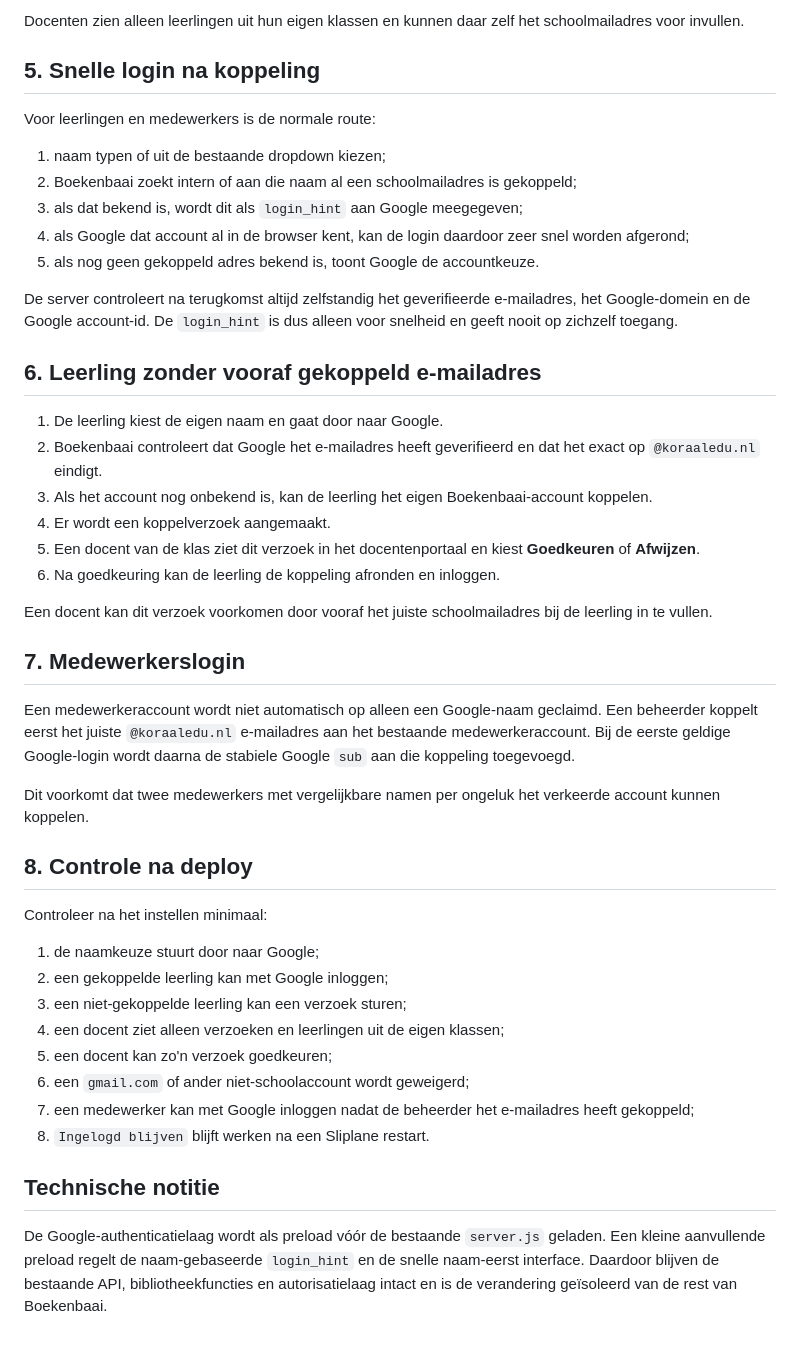
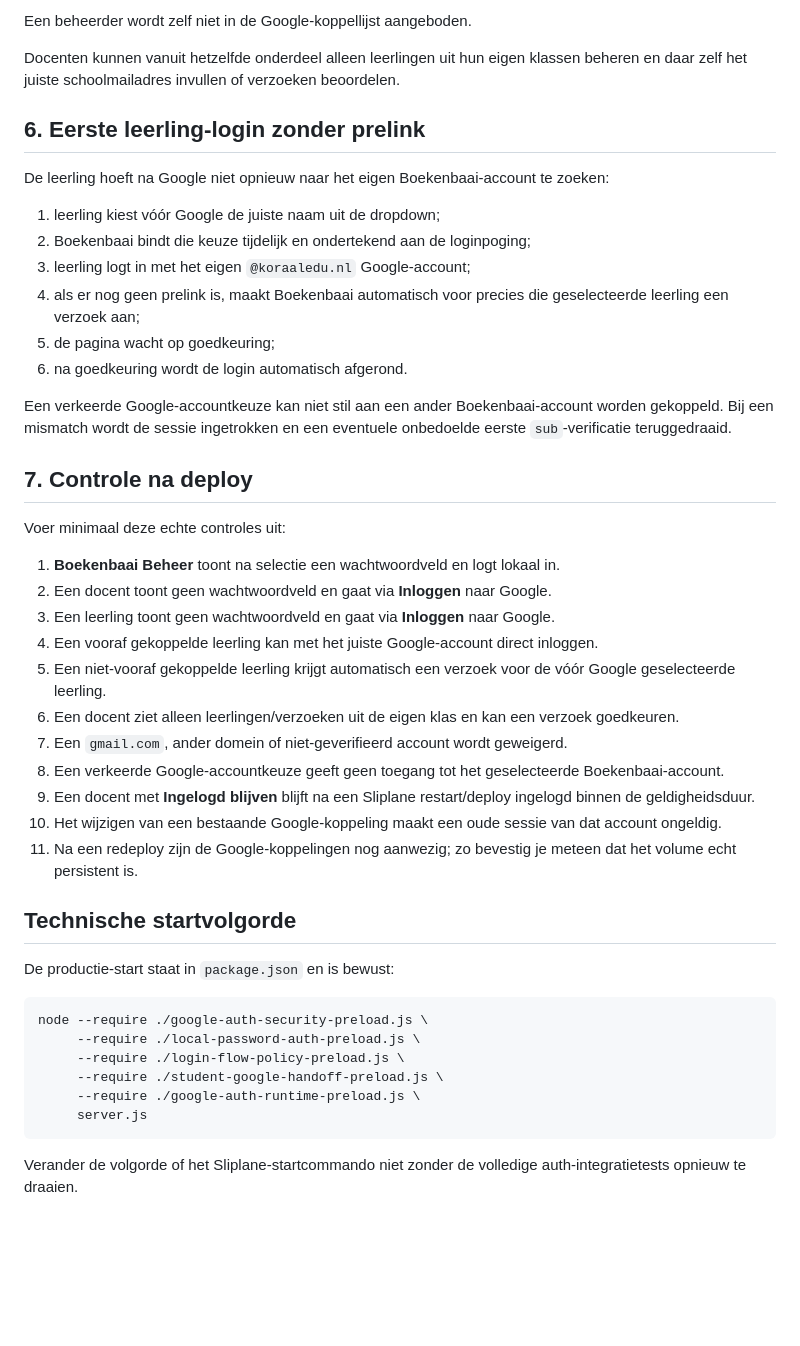
Before and after one commit to 0xGitteth/Boekenbaai, a Markdown page: GOOGLE_AUTH_SETUP.md, the part around one of its changes. GitHub-like rendering; blank space fills up the shorter version.

````diff
--- a/GOOGLE_AUTH_SETUP.md
+++ b/GOOGLE_AUTH_SETUP.md
@@ -110,48 +159,48 @@ Daar kan de beheerder:
 
-Docenten zien alleen leerlingen uit hun eigen klassen en kunnen daar zelf het schoolmailadres voor invullen.
+Een beheerder wordt zelf niet in de Google-koppellijst aangeboden.
 
-## 5. Snelle login na koppeling
+Docenten kunnen vanuit hetzelfde onderdeel alleen leerlingen uit hun eigen klassen beheren en daar zelf het juiste schoolmailadres invullen of verzoeken beoordelen.
 
-Voor leerlingen en medewerkers is de normale route:
+## 6. Eerste leerling-login zonder prelink
 
-1. naam typen of uit de bestaande dropdown kiezen;
-2. Boekenbaai zoekt intern of aan die naam al een schoolmailadres is gekoppeld;
-3. als dat bekend is, wordt dit als `login_hint` aan Google meegegeven;
-4. als Google dat account al in de browser kent, kan de login daardoor zeer snel worden afgerond;
-5. als nog geen gekoppeld adres bekend is, toont Google de accountkeuze.
+De leerling hoeft na Google niet opnieuw naar het eigen Boekenbaai-account te zoeken:
 
-De server controleert na terugkomst altijd zelfstandig het geverifieerde e-mailadres, het Google-domein en de Google account-id. De `login_hint` is dus alleen voor snelheid en geeft nooit op zichzelf toegang.
+1. leerling kiest vóór Google de juiste naam uit de dropdown;
+2. Boekenbaai bindt die keuze tijdelijk en ondertekend aan de loginpoging;
+3. leerling logt in met het eigen `@koraaledu.nl` Google-account;
+4. als er nog geen prelink is, maakt Boekenbaai automatisch voor precies die geselecteerde leerling een verzoek aan;
+5. de pagina wacht op goedkeuring;
+6. na goedkeuring wordt de login automatisch afgerond.
 
-## 6. Leerling zonder vooraf gekoppeld e-mailadres
+Een verkeerde Google-accountkeuze kan niet stil aan een ander Boekenbaai-account worden gekoppeld. Bij een mismatch wordt de sessie ingetrokken en een eventuele onbedoelde eerste `sub`-verificatie teruggedraaid.
 
-1. De leerling kiest de eigen naam en gaat door naar Google.
-2. Boekenbaai controleert dat Google het e-mailadres heeft geverifieerd en dat het exact op `@koraaledu.nl` eindigt.
-3. Als het account nog onbekend is, kan de leerling het eigen Boekenbaai-account koppelen.
-4. Er wordt een koppelverzoek aangemaakt.
-5. Een docent van de klas ziet dit verzoek in het docentenportaal en kiest **Goedkeuren** of **Afwijzen**.
-6. Na goedkeuring kan de leerling de koppeling afronden en inloggen.
+## 7. Controle na deploy
 
-Een docent kan dit verzoek voorkomen door vooraf het juiste schoolmailadres bij de leerling in te vullen.
+Voer minimaal deze echte controles uit:
 
-## 7. Medewerkerslogin
+1. **Boekenbaai Beheer** toont na selectie een wachtwoordveld en logt lokaal in.
+2. Een docent toont geen wachtwoordveld en gaat via **Inloggen** naar Google.
+3. Een leerling toont geen wachtwoordveld en gaat via **Inloggen** naar Google.
+4. Een vooraf gekoppelde leerling kan met het juiste Google-account direct inloggen.
+5. Een niet-vooraf gekoppelde leerling krijgt automatisch een verzoek voor de vóór Google geselecteerde leerling.
+6. Een docent ziet alleen leerlingen/verzoeken uit de eigen klas en kan een verzoek goedkeuren.
+7. Een `gmail.com`, ander domein of niet-geverifieerd account wordt geweigerd.
+8. Een verkeerde Google-accountkeuze geeft geen toegang tot het geselecteerde Boekenbaai-account.
+9. Een docent met **Ingelogd blijven** blijft na een Sliplane restart/deploy ingelogd binnen de geldigheidsduur.
+10. Het wijzigen van een bestaande Google-koppeling maakt een oude sessie van dat account ongeldig.
+11. Na een redeploy zijn de Google-koppelingen nog aanwezig; zo bevestig je meteen dat het volume echt persistent is.
 
-Een medewerkeraccount wordt niet automatisch op alleen een Google-naam geclaimd. Een beheerder koppelt eerst het juiste `@koraaledu.nl` e-mailadres aan het bestaande medewerkeraccount. Bij de eerste geldige Google-login wordt daarna de stabiele Google `sub` aan die koppeling toegevoegd.
+## Technische startvolgorde
 
-Dit voorkomt dat twee medewerkers met vergelijkbare namen per ongeluk het verkeerde account kunnen koppelen.
+De productie-start staat in `package.json` en is bewust:
 
-## 8. Controle na deploy
+```text
+node --require ./google-auth-security-preload.js \
+     --require ./local-password-auth-preload.js \
+     --require ./login-flow-policy-preload.js \
+     --require ./student-google-handoff-preload.js \
+     --require ./google-auth-runtime-preload.js \
+     server.js
+```
 
-Controleer na het instellen minimaal:
-
-1. de naamkeuze stuurt door naar Google;
-2. een gekoppelde leerling kan met Google inloggen;
-3. een niet-gekoppelde leerling kan een verzoek sturen;
-4. een docent ziet alleen verzoeken en leerlingen uit de eigen klassen;
-5. een docent kan zo'n verzoek goedkeuren;
-6. een `gmail.com` of ander niet-schoolaccount wordt geweigerd;
-7. een medewerker kan met Google inloggen nadat de beheerder het e-mailadres heeft gekoppeld;
-8. `Ingelogd blijven` blijft werken na een Sliplane restart.
-
-## Technische notitie
-
-De Google-authenticatielaag wordt als preload vóór de bestaande `server.js` geladen. Een kleine aanvullende preload regelt de naam-gebaseerde `login_hint` en de snelle naam-eerst interface. Daardoor blijven de bestaande API, bibliotheekfuncties en autorisatielaag intact en is de verandering geïsoleerd van de rest van Boekenbaai.
+Verander de volgorde of het Sliplane-startcommando niet zonder de volledige auth-integratietests opnieuw te draaien.
````
Also changed, not shown: other parts of GOOGLE_AUTH_SETUP.md (+101 -52 lines).
